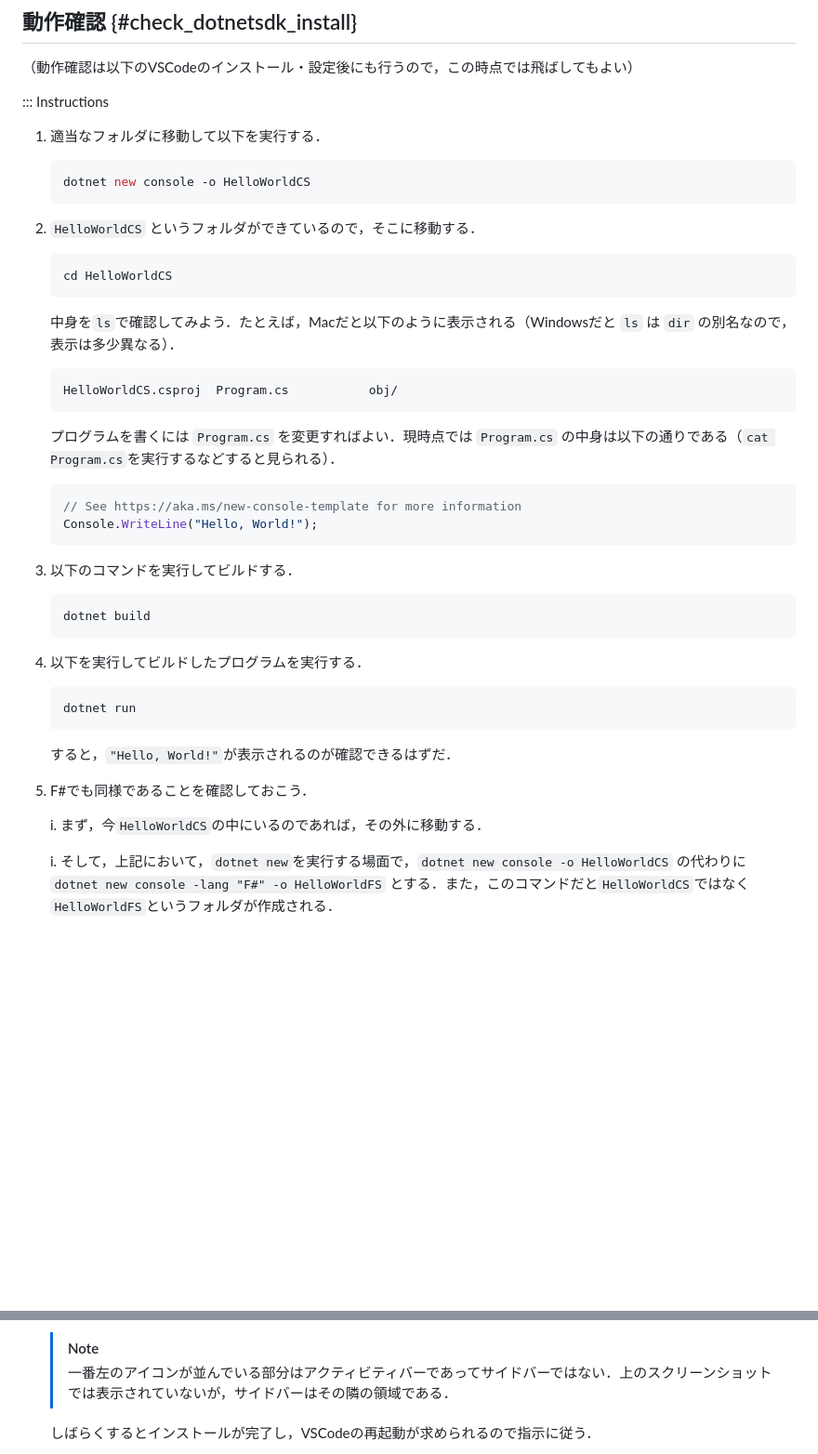
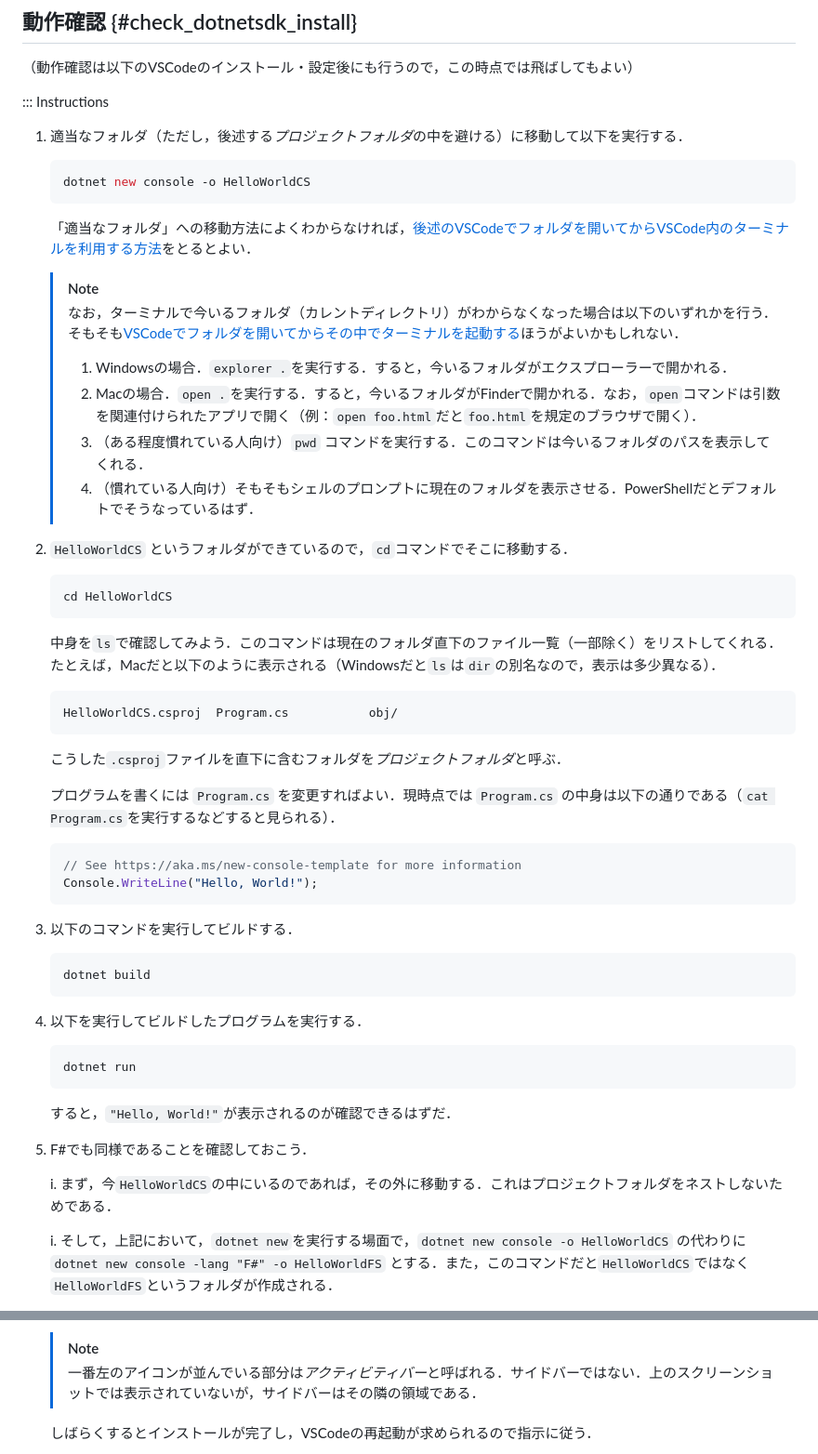
Before and after one commit to kztk-m/proenb-csharp-websrc, a Markdown page: websrc/pages/setup.md, 2 parts joined by grey strips. Shown at 93% size. Drawn GitHub-style; blank space fills up the shorter version.

Commit message:
Rough revision

````diff
--- a/websrc/pages/setup.md
+++ b/websrc/pages/setup.md
@@ -61,23 +64,36 @@ tableOfContents: true
 
 ::: Instructions
 
-1. 適当なフォルダに移動して以下を実行する．
+1. 適当なフォルダ（ただし，後述する*プロジェクトフォルダ*の中を避ける）に移動して以下を実行する．
 
    ```console
    dotnet new console -o HelloWorldCS
    ```
 
-1. ``HelloWorldCS`` というフォルダができているので，そこに移動する．
+   「適当なフォルダ」への移動方法によくわからなければ，[後述のVSCodeでフォルダを開いてからVSCode内のターミナルを利用する方法](#vscode_first)をとるとよい．
+
+   > [!NOTE]
+   >
+   > なお，ターミナルで今いるフォルダ（カレントディレクトリ）がわからなくなった場合は以下のいずれかを行う．
+   > そもそも[VSCodeでフォルダを開いてからその中でターミナルを起動する](#vscode_first)ほうがよいかもしれない．
+   > 1. Windowsの場合．`explorer .`を実行する．すると，今いるフォルダがエクスプローラーで開かれる．
+   > 1. Macの場合．`open .`を実行する．すると，今いるフォルダがFinderで開かれる．なお，`open`コマンドは引数を関連付けられたアプリで開く（例：`open foo.html`だと`foo.html`を規定のブラウザで開く）．
+   > 1. （ある程度慣れている人向け）`pwd` コマンドを実行する．このコマンドは今いるフォルダのパスを表示してくれる．
+   > 1. （慣れている人向け）そもそもシェルのプロンプトに現在のフォルダを表示させる．PowerShellだとデフォルトでそうなっているはず．
+
+2. ``HelloWorldCS`` というフォルダができているので，`cd`コマンドでそこに移動する．
 
    ```console
    cd HelloWorldCS
    ```
 
-   中身を``ls``で確認してみよう．たとえば，Macだと以下のように表示される（Windowsだと ``ls`` は ``dir`` の別名なので，表示は多少異なる）．
+   中身を``ls``で確認してみよう．このコマンドは現在のフォルダ直下のファイル一覧（一部除く）をリストしてくれる．たとえば，Macだと以下のように表示される（Windowsだと``ls``は``dir``の別名なので，表示は多少異なる）．
 
    ```console
    HelloWorldCS.csproj  Program.cs           obj/
    ```
+
+   こうした`.csproj`ファイルを直下に含むフォルダを*プロジェクトフォルダ*と呼ぶ．
 
    プログラムを書くには ``Program.cs`` を変更すればよい．現時点では ``Program.cs`` の中身は以下の通りである（``cat Program.cs``を実行するなどすると見られる）．
 
@@ -86,13 +102,13 @@ tableOfContents: true
    Console.WriteLine("Hello, World!");
    ```
 
-1. 以下のコマンドを実行してビルドする．
+3. 以下のコマンドを実行してビルドする．
 
    ```console
    dotnet build
    ```
 
-1. 以下を実行してビルドしたプログラムを実行する．
+4. 以下を実行してビルドしたプログラムを実行する．
 
    ```console
    dotnet run
@@ -100,9 +116,9 @@ tableOfContents: true
 
    すると，``"Hello, World!"``が表示されるのが確認できるはずだ．
 
-1. F#でも同様であることを確認しておこう．
+5. F#でも同様であることを確認しておこう．
 
-   i. まず，今`HelloWorldCS`の中にいるのであれば，その外に移動する．
+   i. まず，今`HelloWorldCS`の中にいるのであれば，その外に移動する．これはプロジェクトフォルダをネストしないためである．
 
    i. そして，上記において，``dotnet new``を実行する場面で，``dotnet new console -o HelloWorldCS`` の代わりに ``dotnet new console -lang "F#" -o HelloWorldFS`` とする．また，このコマンドだと``HelloWorldCS``ではなく``HelloWorldFS``というフォルダが作成される．
 
@@ -130,7 +146,7 @@ tableOfContents: true
    するとサイドバーが"EXTENSIONS"に切り替わる．サイドバー上部の検索欄から"Japanese"で検索すると"Japanese Language Pack for Visual Studio Code"が検索結果に現れると思うのでその"install"をクリックする．
 
    > [!NOTE]
-   > 一番左のアイコンが並んでいる部分はアクティビティバーであってサイドバーではない．上のスクリーンショットでは表示されていないが，サイドバーはその隣の領域である．
+   > 一番左のアイコンが並んでいる部分は*アクティビティバー*と呼ばれる．サイドバーではない．上のスクリーンショットでは表示されていないが，サイドバーはその隣の領域である．
 
    しばらくするとインストールが完了し，VSCodeの再起動が求められるので指示に従う．
 
````
Also changed, not shown: other parts of websrc/pages/setup.md (+8 -5 lines).
